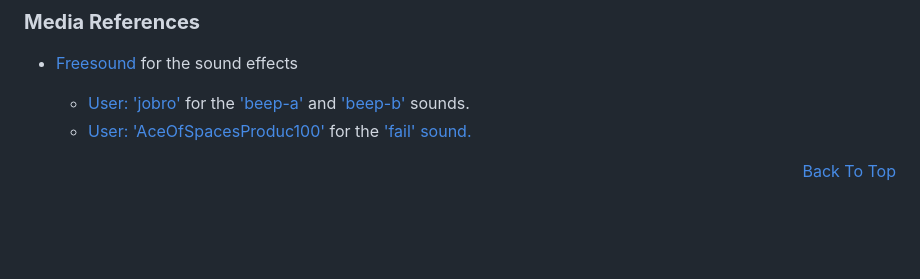
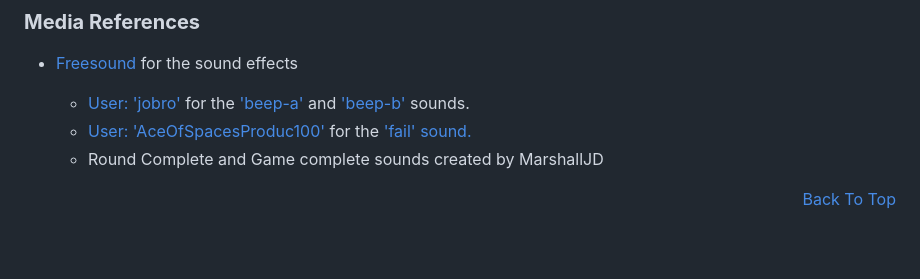
Before and after one commit to MarshallJD1/JRCHackathon, a Markdown page: README.md, the part around the change. GitHub-like rendering.

```diff
--- a/README.md
+++ b/README.md
@@ -210,6 +210,7 @@ popped here :) </p>
 - [Freesound](https://freesound.org) for the sound effects
   - [User: 'jobro'](https://freesound.org/people/jobro/) for the ['beep-a'](https://freesound.org/people/jobro/sounds/33775/) and ['beep-b'](https://freesound.org/people/jobro/sounds/33776/) sounds.
   - [User: 'AceOfSpacesProduc100'](https://freesound.org/people/AceOfSpadesProduc100/) for the ['fail' sound.](https://freesound.org/people/AceOfSpadesProduc100/sounds/333785/)
+  - Round Complete and Game complete sounds created by MarshallJD
 
   <p align="right"><a href="#jrchackathon---brick-breaker">Back To Top</a></p>
 <br>
```
